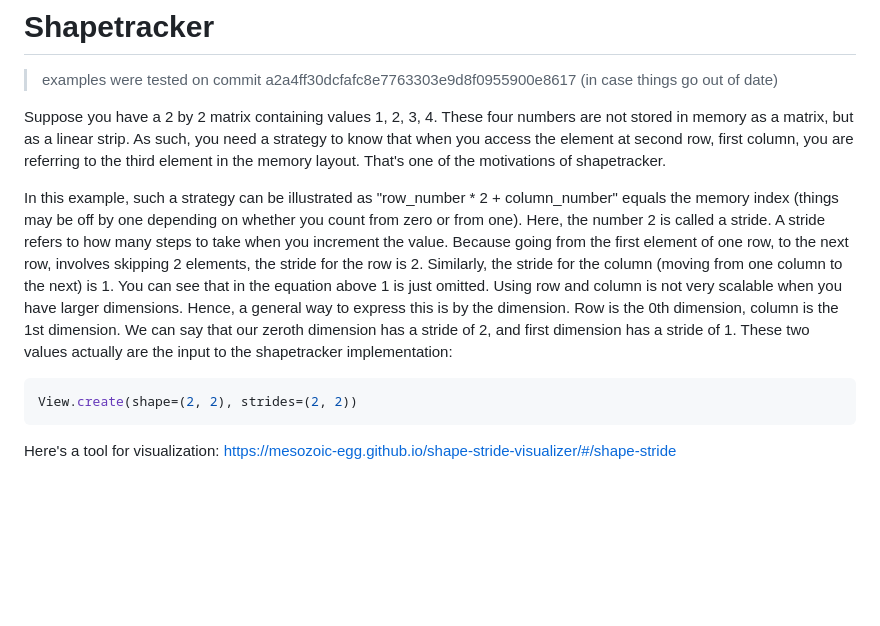
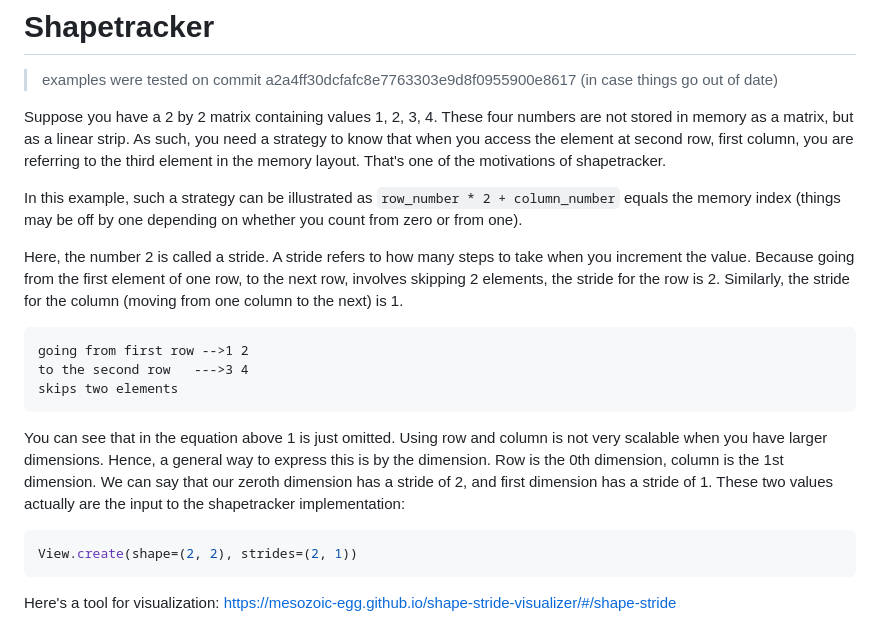
Before and after one commit to mesozoic-egg/tinygrad-notes, a Markdown page: 20241217_st.md, the part around the change. Rendered like a GitHub page; blank space fills up the shorter version.

Commit message:
correct some stuff

````diff
--- a/20241217_st.md
+++ b/20241217_st.md
@@ -6,17 +6,27 @@ Suppose you have a 2 by 2 matrix containing values 1, 2, 3, 4. These four number
 but as a linear strip. As such, you need a strategy to know that when you access the element at second row, first column,
 you are referring to the third element in the memory layout. That's one of the motivations of shapetracker.
 
-In this example, such a strategy can be illustrated as "row_number * 2 + column_number" equals the memory index (things
-may be off by one depending on whether you count from zero or from one). Here, the number 2 is called a stride. A stride
+In this example, such a strategy can be illustrated as `row_number * 2 + column_number` equals the memory index (things
+may be off by one depending on whether you count from zero or from one).
+
+Here, the number 2 is called a stride. A stride
 refers to how many steps to take when you increment the value. Because going from the first element of one row, to the next
 row, involves skipping 2 elements, the stride for the row is 2. Similarly, the stride for the column (moving from one column
-to the next) is 1. You can see that in the equation above 1 is just omitted. Using row and column is not very scalable when
+to the next) is 1.
+
+```
+going from first row -->1 2
+to the second row   --->3 4
+skips two elements
+```
+
+You can see that in the equation above 1 is just omitted. Using row and column is not very scalable when
 you have larger dimensions. Hence, a general way to express this is by the dimension. Row is the 0th dimension,
 column is the 1st dimension. We can say that our zeroth dimension has a stride of 2, and first dimension has a stride of 1.
 These two values actually are the input to the shapetracker implementation:
 
 ```python
-View.create(shape=(2, 2), strides=(2, 2))
+View.create(shape=(2, 2), strides=(2, 1))
 ```
 
 Here's a tool for visualization: https://mesozoic-egg.github.io/shape-stride-visualizer/#/shape-stride
````
